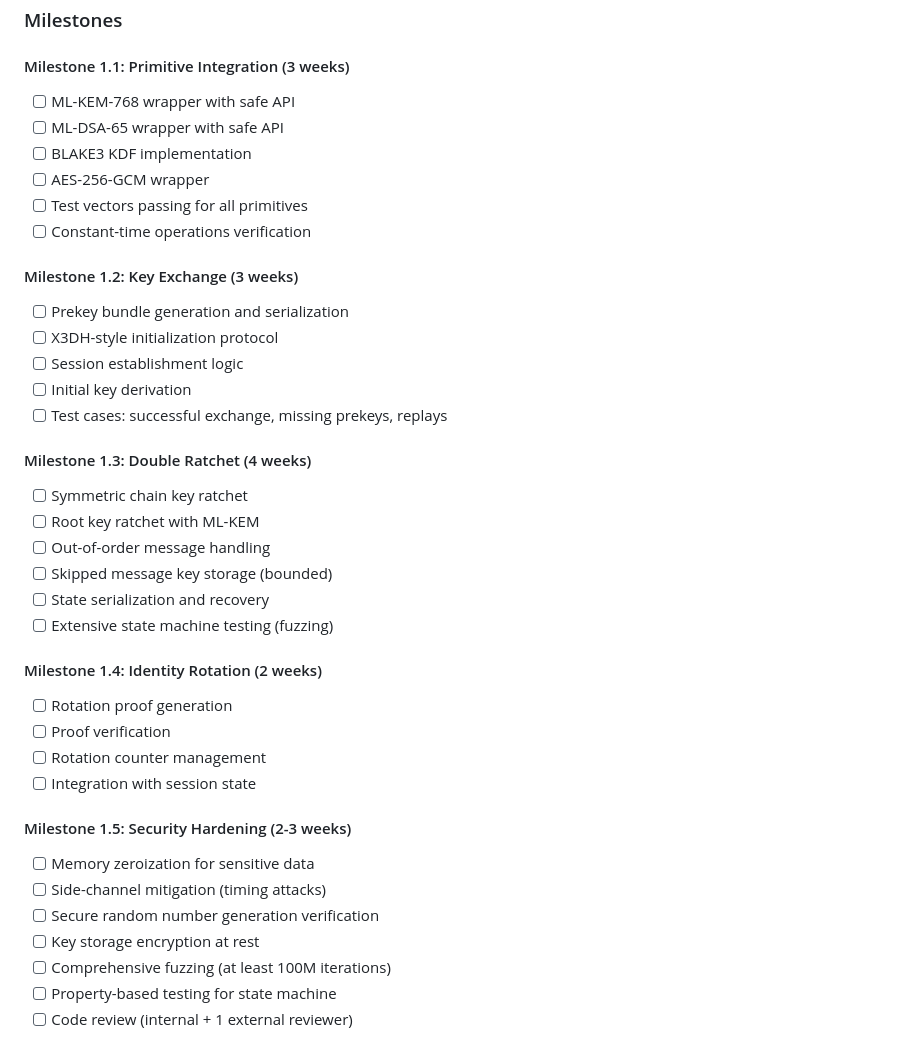
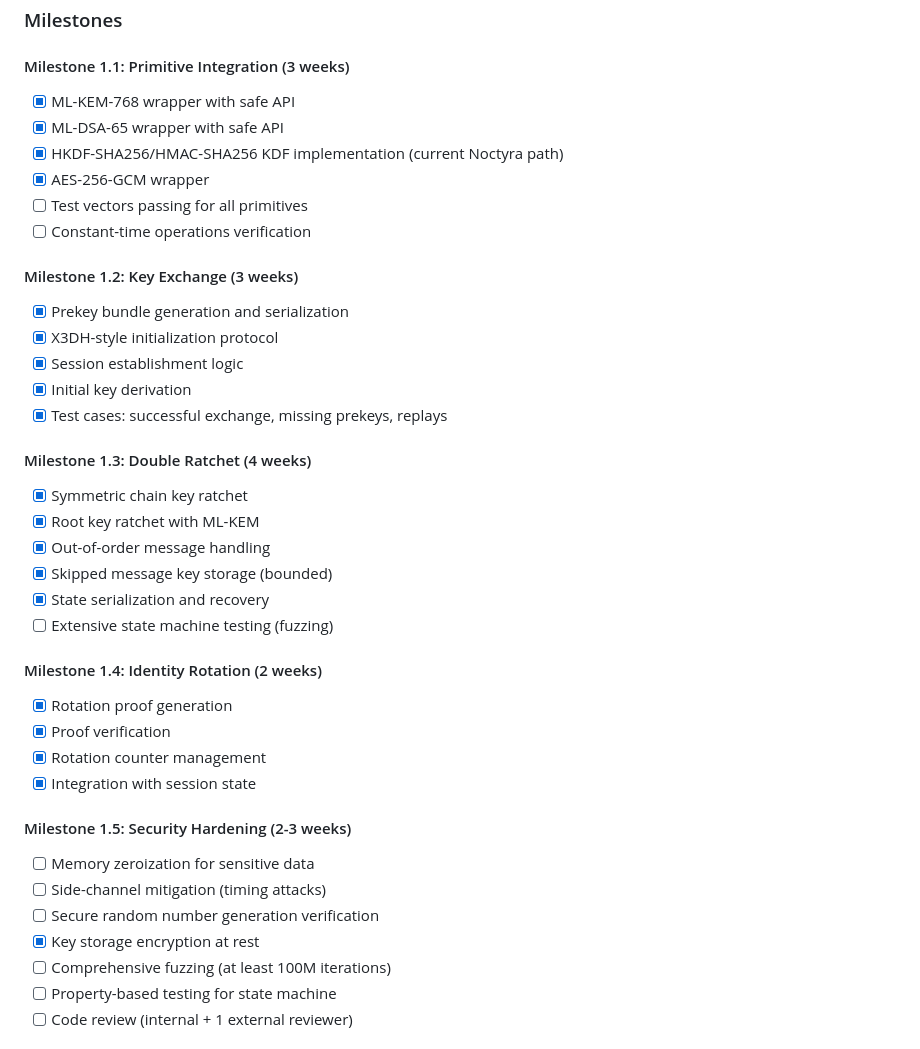
Before and after one commit to luizwidmer/Noctweave, a Markdown page: PICCP Documentation/piccp_roadmap.md, the part around one of its changes. Rendered like a GitHub page.

```diff
--- a/PICCP Documentation/piccp_roadmap.md
+++ b/PICCP Documentation/piccp_roadmap.md
@@ -81,39 +81,39 @@ This roadmap outlines a realistic development timeline for PICCP, accounting for
 ### Milestones
 
 #### Milestone 1.1: Primitive Integration (3 weeks)
-- [ ] ML-KEM-768 wrapper with safe API
-- [ ] ML-DSA-65 wrapper with safe API
-- [ ] BLAKE3 KDF implementation
-- [ ] AES-256-GCM wrapper
+- [x] ML-KEM-768 wrapper with safe API
+- [x] ML-DSA-65 wrapper with safe API
+- [x] HKDF-SHA256/HMAC-SHA256 KDF implementation (current Noctyra path)
+- [x] AES-256-GCM wrapper
 - [ ] Test vectors passing for all primitives
 - [ ] Constant-time operations verification
 
 #### Milestone 1.2: Key Exchange (3 weeks)
-- [ ] Prekey bundle generation and serialization
-- [ ] X3DH-style initialization protocol
-- [ ] Session establishment logic
-- [ ] Initial key derivation
-- [ ] Test cases: successful exchange, missing prekeys, replays
+- [x] Prekey bundle generation and serialization
+- [x] X3DH-style initialization protocol
+- [x] Session establishment logic
+- [x] Initial key derivation
+- [x] Test cases: successful exchange, missing prekeys, replays
 
 #### Milestone 1.3: Double Ratchet (4 weeks)
-- [ ] Symmetric chain key ratchet
-- [ ] Root key ratchet with ML-KEM
-- [ ] Out-of-order message handling
-- [ ] Skipped message key storage (bounded)
-- [ ] State serialization and recovery
+- [x] Symmetric chain key ratchet
+- [x] Root key ratchet with ML-KEM
+- [x] Out-of-order message handling
+- [x] Skipped message key storage (bounded)
+- [x] State serialization and recovery
 - [ ] Extensive state machine testing (fuzzing)
 
 #### Milestone 1.4: Identity Rotation (2 weeks)
-- [ ] Rotation proof generation
-- [ ] Proof verification
-- [ ] Rotation counter management
-- [ ] Integration with session state
+- [x] Rotation proof generation
+- [x] Proof verification
+- [x] Rotation counter management
+- [x] Integration with session state
 
 #### Milestone 1.5: Security Hardening (2-3 weeks)
 - [ ] Memory zeroization for sensitive data
 - [ ] Side-channel mitigation (timing attacks)
 - [ ] Secure random number generation verification
-- [ ] Key storage encryption at rest
+- [x] Key storage encryption at rest
 - [ ] Comprehensive fuzzing (at least 100M iterations)
 - [ ] Property-based testing for state machine
 - [ ] Code review (internal + 1 external reviewer)
```
Also changed, not shown: other parts of PICCP Documentation/piccp_roadmap.md (+60 -60 lines).
